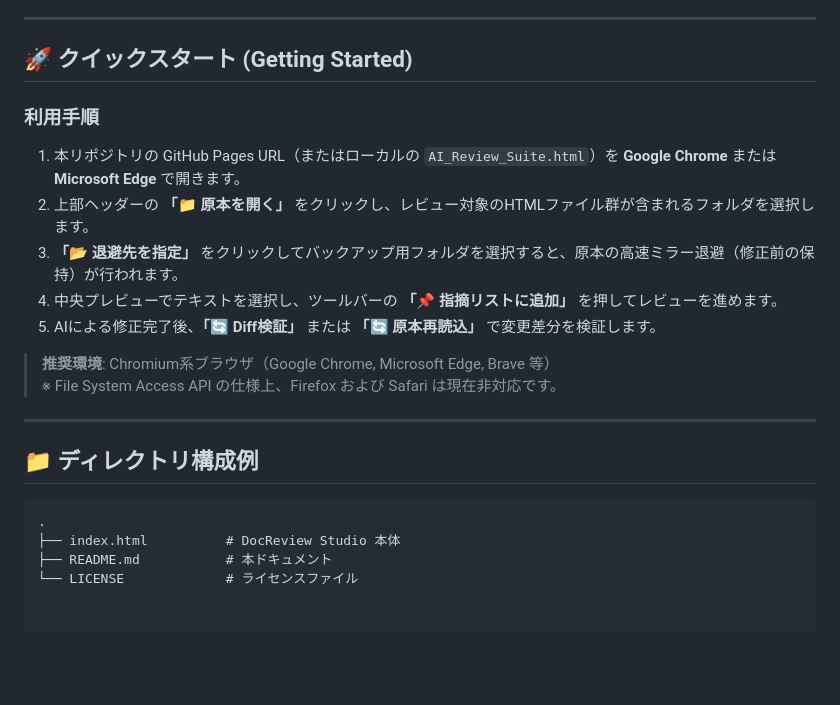
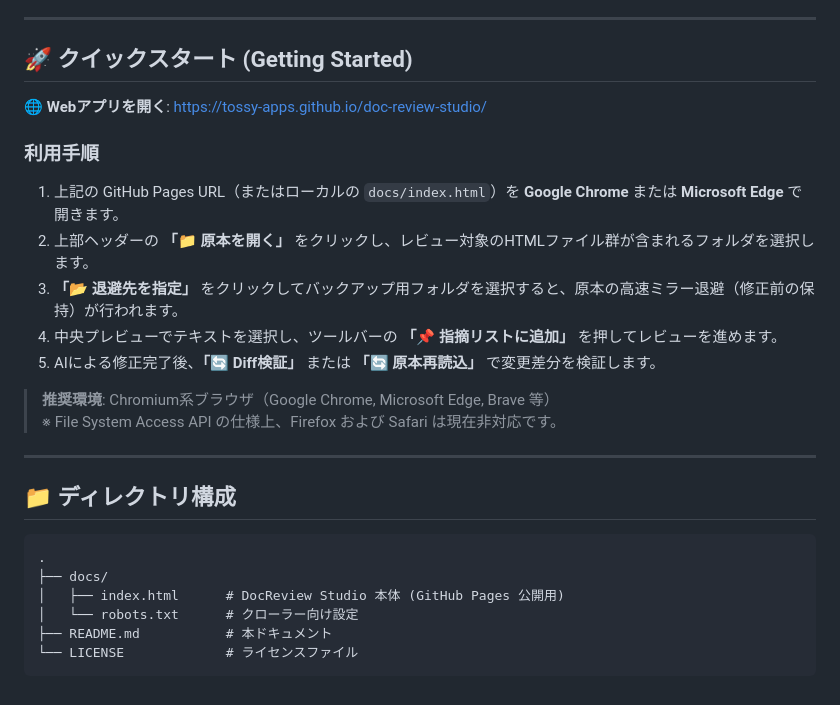
Before and after one commit to tossy-apps/doc-review-studio, a Markdown page: README.md, the part around the change. GitHub-like rendering; blank space fills up the shorter version.

````diff
--- a/README.md
+++ b/README.md
@@ -29,9 +29,11 @@ A standalone, client-side HTML document review and visual diff inspection studio
 
 ## 🚀 クイックスタート (Getting Started)
 
+🌐 **Webアプリを開く**: [https://tossy-apps.github.io/doc-review-studio/](https://tossy-apps.github.io/doc-review-studio/)
+
 ### 利用手順
 
-1. 本リポジトリの GitHub Pages URL（またはローカルの `AI_Review_Suite.html`）を **Google Chrome** または **Microsoft Edge** で開きます。
+1. 上記の GitHub Pages URL（またはローカルの `docs/index.html`）を **Google Chrome** または **Microsoft Edge** で開きます。
 2. 上部ヘッダーの **「📁 原本を開く」** をクリックし、レビュー対象のHTMLファイル群が含まれるフォルダを選択します。
 3. **「📂 退避先を指定」** をクリックしてバックアップ用フォルダを選択すると、原本の高速ミラー退避（修正前の保持）が行われます。
 4. 中央プレビューでテキストを選択し、ツールバーの **「📌 指摘リストに追加」** を押してレビューを進めます。
@@ -42,10 +44,13 @@ A standalone, client-side HTML document review and visual diff inspection studio
 
 ---
 
-## 📁 ディレクトリ構成例
+## 📁 ディレクトリ構成
 
 ```text
 .
-├── index.html          # DocReview Studio 本体
+├── docs/
+│   ├── index.html      # DocReview Studio 本体 (GitHub Pages 公開用)
+│   └── robots.txt      # クローラー向け設定
 ├── README.md           # 本ドキュメント
 └── LICENSE             # ライセンスファイル
+```
````
